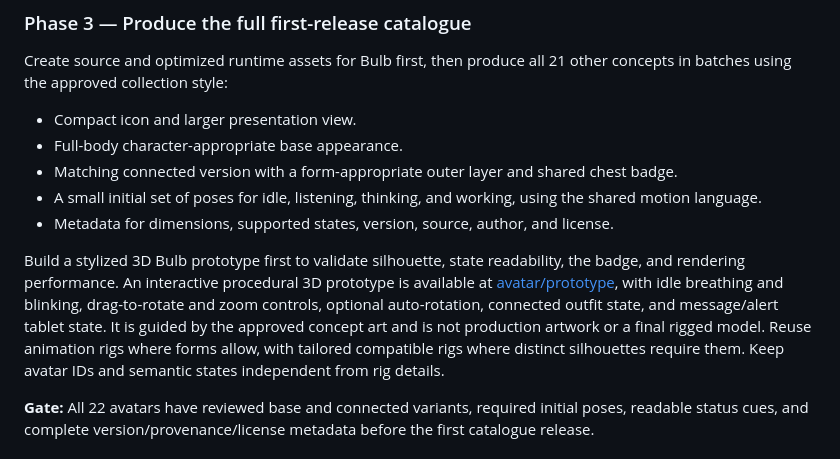
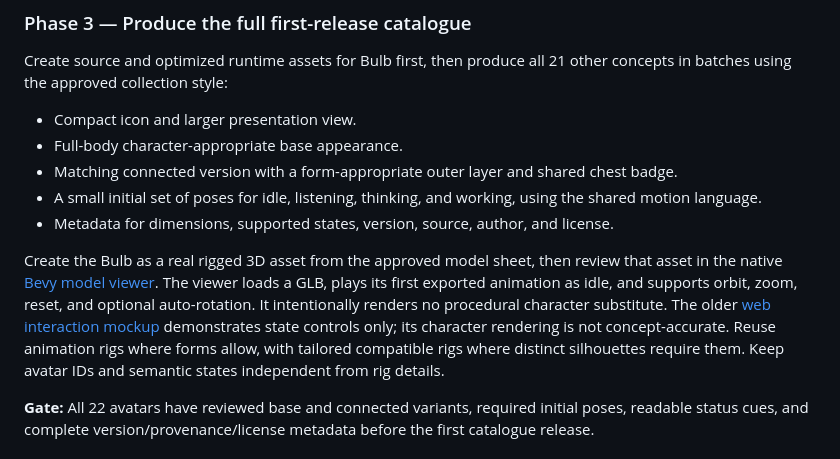
Before and after one commit to wwidjaya/avrig, a Markdown page: avatar/DEVELOPMENT_PLAN.md, the part around the change. Drawn GitHub-style.

Commit message:
Update avatar plan for Blender GLB and Bevy review

```diff
--- a/avatar/DEVELOPMENT_PLAN.md
+++ b/avatar/DEVELOPMENT_PLAN.md
@@ -69,7 +69,7 @@ Create source and optimized runtime assets for Bulb first, then produce all 21 o
 - A small initial set of poses for idle, listening, thinking, and working, using the shared motion language.
 - Metadata for dimensions, supported states, version, source, author, and license.
 
-Build a stylized 3D Bulb prototype first to validate silhouette, state readability, the badge, and rendering performance. An interactive procedural 3D prototype is available at [avatar/prototype](prototype/index.html), with idle breathing and blinking, drag-to-rotate and zoom controls, optional auto-rotation, connected outfit state, and message/alert tablet state. It is guided by the approved concept art and is not production artwork or a final rigged model. Reuse animation rigs where forms allow, with tailored compatible rigs where distinct silhouettes require them. Keep avatar IDs and semantic states independent from rig details.
+Create the Bulb as a real rigged 3D asset from the approved model sheet, then review that asset in the native [Bevy model viewer](viewer/README.md). The viewer loads a GLB, plays its first exported animation as idle, and supports orbit, zoom, reset, and optional auto-rotation. It intentionally renders no procedural character substitute. The older [web interaction mockup](prototype/index.html) demonstrates state controls only; its character rendering is not concept-accurate. Reuse animation rigs where forms allow, with tailored compatible rigs where distinct silhouettes require them. Keep avatar IDs and semantic states independent from rig details.
 
 **Gate:** All 22 avatars have reviewed base and connected variants, required initial poses, readable status cues, and complete version/provenance/license metadata before the first catalogue release.
 
```
